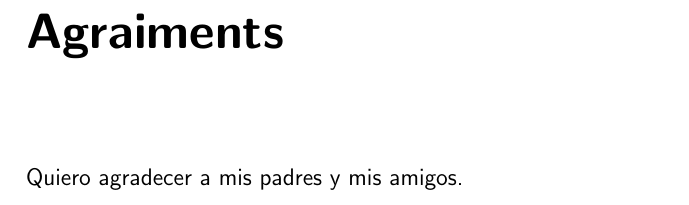
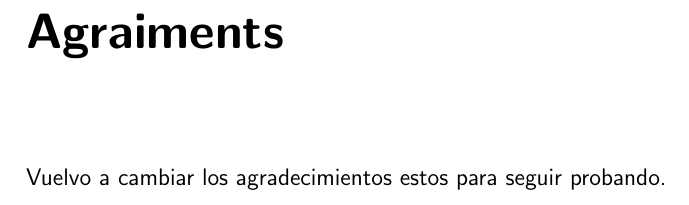
Before and after one commit to noeom/tdr_test, a LaTeX document (latex/tdr.tex, which reads latex/sections/agraiments.tex): part of page 3 of 14, cut so that both start at the same text. Compiled offline with pdfLaTeX.

Commit message:
Otro cambio.

```diff
--- a/latex/sections/agraiments.tex
+++ b/latex/sections/agraiments.tex
@@ -1 +1 @@
-Quiero agradecer a mis padres y mis amigos.
+Vuelvo a cambiar los agradecimientos estos para seguir probando.
```
